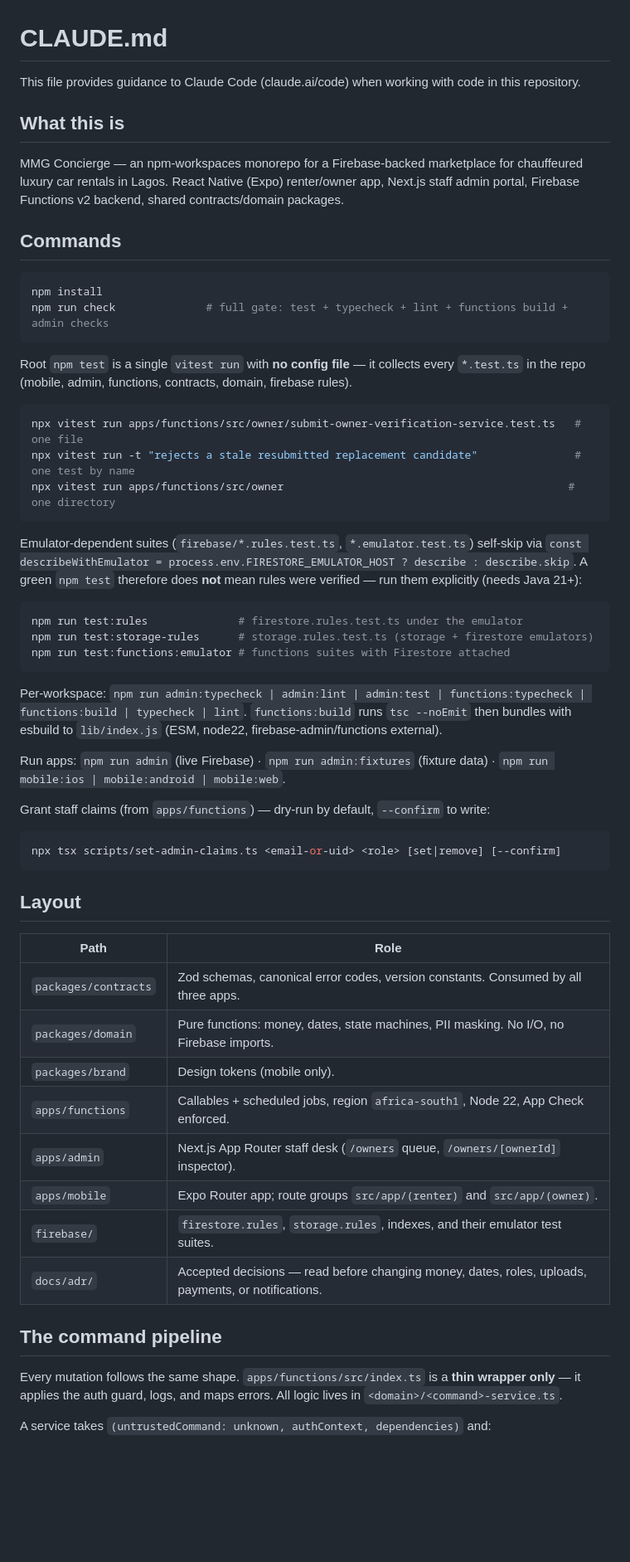
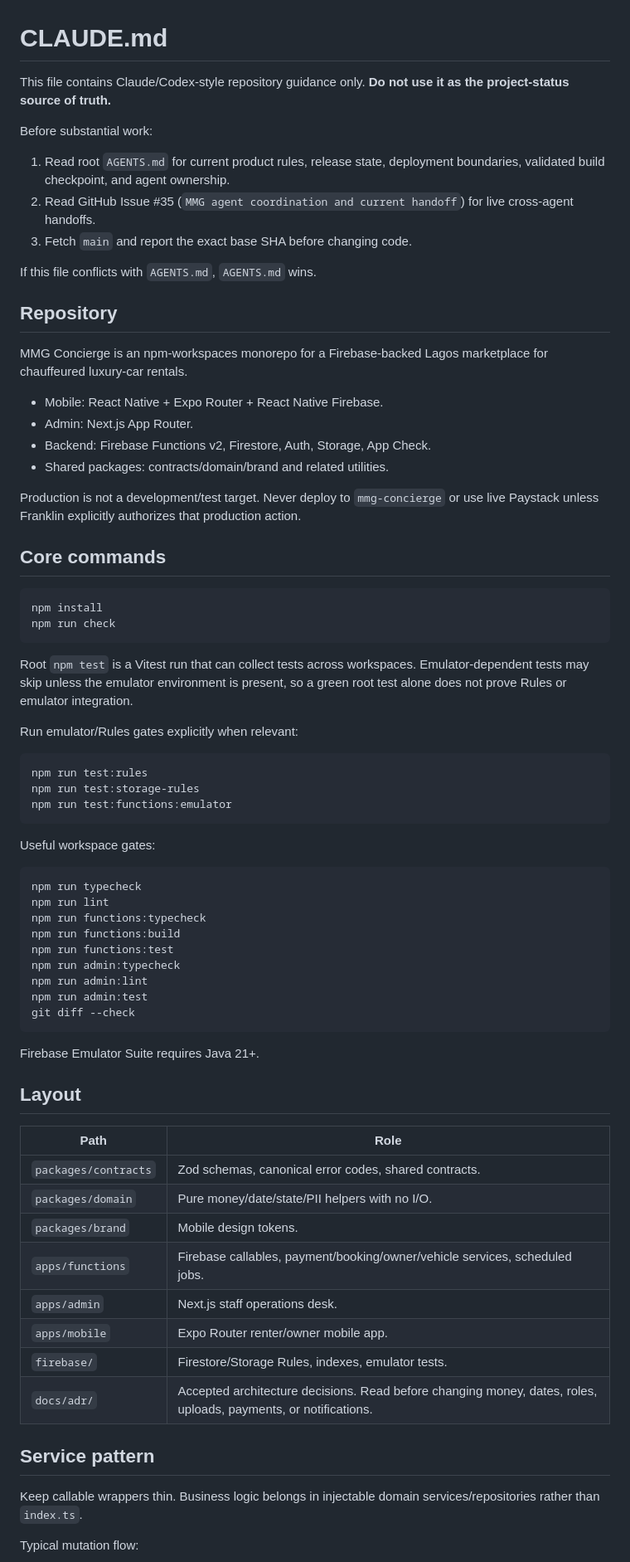
Before and after one commit to franklinnweke/mmgconciergeapp, a Markdown page: CLAUDE.md, the part around one of its changes. Shown at 83% size. Rendered like a GitHub page; blank space fills up the shorter version.

Commit message:
docs(agents): make Claude guidance defer to canonical state

````diff
--- a/CLAUDE.md
+++ b/CLAUDE.md
@@ -1,63 +1,75 @@
 # CLAUDE.md
 
-This file provides guidance to Claude Code (claude.ai/code) when working with code in this repository.
+This file contains Claude/Codex-style repository guidance only. **Do not use it as the project-status source of truth.**
 
-## What this is
+Before substantial work:
 
-MMG Concierge — an npm-workspaces monorepo for a Firebase-backed marketplace for chauffeured luxury car rentals in Lagos. React Native (Expo) renter/owner app, Next.js staff admin portal, Firebase Functions v2 backend, shared contracts/domain packages.
+1. Read root `AGENTS.md` for current product rules, release state, deployment boundaries, validated build checkpoint, and agent ownership.
+2. Read GitHub Issue #35 (`MMG agent coordination and current handoff`) for live cross-agent handoffs.
+3. Fetch `main` and report the exact base SHA before changing code.
 
-## Commands
+If this file conflicts with `AGENTS.md`, `AGENTS.md` wins.
+
+## Repository
+
+MMG Concierge is an npm-workspaces monorepo for a Firebase-backed Lagos marketplace for chauffeured luxury-car rentals.
+
+- Mobile: React Native + Expo Router + React Native Firebase.
+- Admin: Next.js App Router.
+- Backend: Firebase Functions v2, Firestore, Auth, Storage, App Check.
+- Shared packages: contracts/domain/brand and related utilities.
+
+Production is not a development/test target. Never deploy to `mmg-concierge` or use live Paystack unless Franklin explicitly authorizes that production action.
+
+## Core commands
 
 ```bash
 npm install
-npm run check              # full gate: test + typecheck + lint + functions build + admin checks
+npm run check
 ```
 
-Root `npm test` is a single `vitest run` with **no config file** — it collects every `*.test.ts` in the repo (mobile, admin, functions, contracts, domain, firebase rules).
+Root `npm test` is a Vitest run that can collect tests across workspaces. Emulator-dependent tests may skip unless the emulator environment is present, so a green root test alone does not prove Rules or emulator integration.
+
+Run emulator/Rules gates explicitly when relevant:
 
 ```bash
-npx vitest run apps/functions/src/owner/submit-owner-verification-service.test.ts   # one file
-npx vitest run -t "rejects a stale resubmitted replacement candidate"               # one test by name
-npx vitest run apps/functions/src/owner                                            # one directory
+npm run test:rules
+npm run test:storage-rules
+npm run test:functions:emulator
 ```
 
-Emulator-dependent suites (`firebase/*.rules.test.ts`, `*.emulator.test.ts`) self-skip via
-`const describeWithEmulator = process.env.FIRESTORE_EMULATOR_HOST ? describe : describe.skip`.
-A green `npm test` therefore does **not** mean rules were verified — run them explicitly (needs Java 21+):
+Useful workspace gates:
 
 ```bash
-npm run test:rules              # firestore.rules.test.ts under the emulator
-npm run test:storage-rules      # storage.rules.test.ts (storage + firestore emulators)
-npm run test:functions:emulator # functions suites with Firestore attached
+npm run typecheck
+npm run lint
+npm run functions:typecheck
+npm run functions:build
+npm run functions:test
+npm run admin:typecheck
+npm run admin:lint
+npm run admin:test
+git diff --check
 ```
 
-Per-workspace: `npm run admin:typecheck | admin:lint | admin:test | functions:typecheck | functions:build | typecheck | lint`.
-`functions:build` runs `tsc --noEmit` then bundles with esbuild to `lib/index.js` (ESM, node22, firebase-admin/functions external).
-
-Run apps: `npm run admin` (live Firebase) · `npm run admin:fixtures` (fixture data) · `npm run mobile:ios | mobile:android | mobile:web`.
-
-Grant staff claims (from `apps/functions`) — dry-run by default, `--confirm` to write:
-
-```bash
-npx tsx scripts/set-admin-claims.ts <email-or-uid> <role> [set|remove] [--confirm]
-```
+Firebase Emulator Suite requires Java 21+.
 
 ## Layout
 
 | Path | Role |
 |---|---|
-| `packages/contracts` | Zod schemas, canonical error codes, version constants. Consumed by all three apps. |
-| `packages/domain` | Pure functions: money, dates, state machines, PII masking. No I/O, no Firebase imports. |
-| `packages/brand` | Design tokens (mobile only). |
-| `apps/functions` | Callables + scheduled jobs, region `africa-south1`, Node 22, App Check enforced. |
-| `apps/admin` | Next.js App Router staff desk (`/owners` queue, `/owners/[ownerId]` inspector). |
-| `apps/mobile` | Expo Router app; route groups `src/app/(renter)` and `src/app/(owner)`. |
-| `firebase/` | `firestore.rules`, `storage.rules`, indexes, and their emulator test suites. |
-| `docs/adr/` | Accepted decisions — read before changing money, dates, roles, uploads, payments, or notifications. |
+| `packages/contracts` | Zod schemas, canonical error codes, shared contracts. |
+| `packages/domain` | Pure money/date/state/PII helpers with no I/O. |
+| `packages/brand` | Mobile design tokens. |
+| `apps/functions` | Firebase callables, payment/booking/owner/vehicle services, scheduled jobs. |
+| `apps/admin` | Next.js staff operations desk. |
+| `apps/mobile` | Expo Router renter/owner mobile app. |
+| `firebase/` | Firestore/Storage Rules, indexes, emulator tests. |
+| `docs/adr/` | Accepted architecture decisions. Read before changing money, dates, roles, uploads, payments, or notifications. |
 
-## The command pipeline
+## Service pattern
 
-Every mutation follows the same shape. `apps/functions/src/index.ts` is a **thin wrapper only** — it applies the auth guard, logs, and maps errors. All logic lives in `<domain>/<command>-service.ts`.
+Keep callable wrappers thin. Business logic belongs in injectable domain services/repositories rather than `index.ts`.
 
-A service takes `(untrustedCommand: unknown, authContext, dependencies)` and:
+Typical mutation flow:
 
````
Also changed, not shown: other parts of CLAUDE.md (+48 -33 lines).
